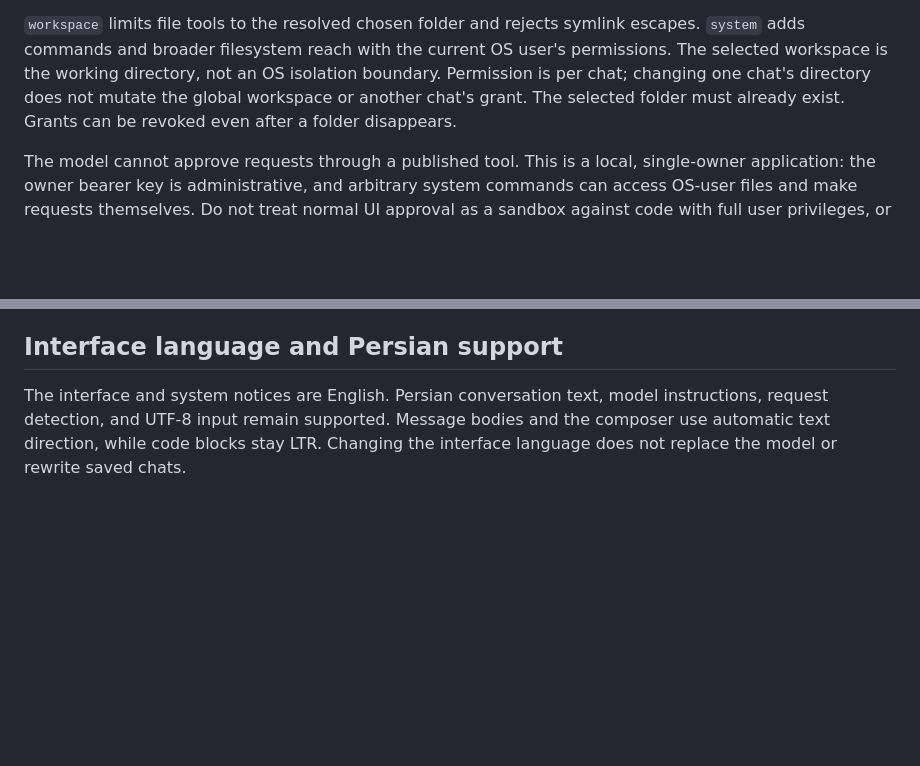
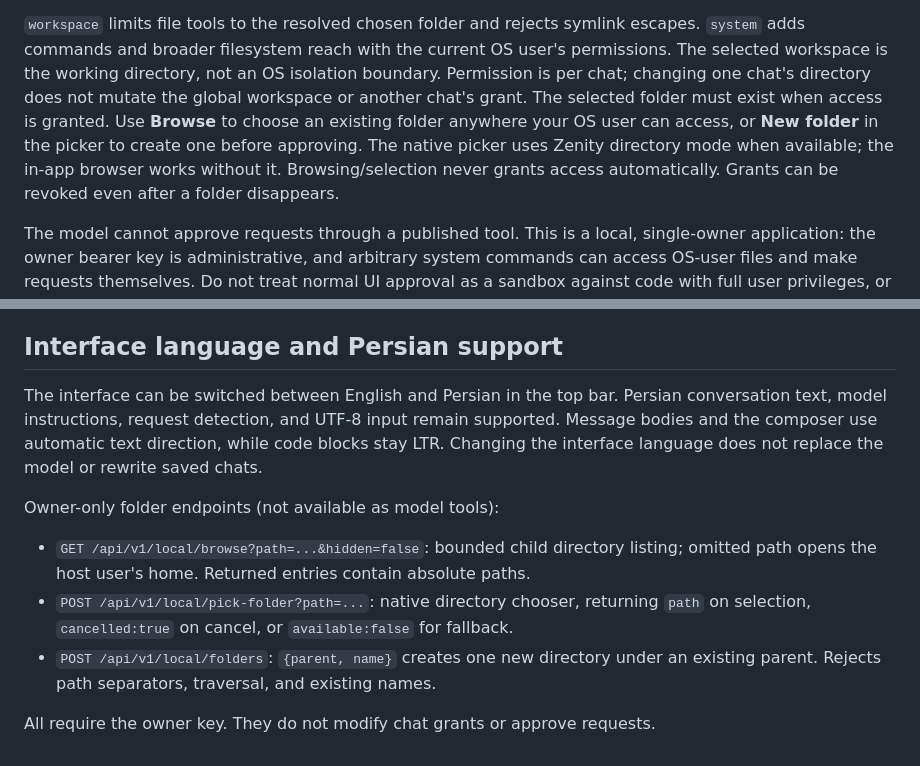
Before and after one commit to martybin/Master-AI_Agent, a Markdown page: docs/coding.md, 2 parts joined by grey strips. Rendered like a GitHub page; blank space fills up the shorter version.

```diff
--- a/docs/coding.md
+++ b/docs/coding.md
@@ -40,7 +40,11 @@ escapes. `system` adds commands and broader filesystem reach with the current
 OS user's permissions. The selected workspace is the working directory, not an
 OS isolation boundary. Permission is per chat; changing one chat's directory
 does not mutate the global workspace or another chat's grant. The selected
-folder must already exist. Grants can be revoked even after a folder disappears.
+folder must exist when access is granted. Use **Browse** to choose an existing
+folder anywhere your OS user can access, or **New folder** in the picker to
+create one before approving. The native picker uses Zenity directory mode when
+available; the in-app browser works without it. Browsing/selection never grants
+access automatically. Grants can be revoked even after a folder disappears.
 
 The model cannot approve requests through a published tool. This is a local,
 single-owner application: the owner bearer key is administrative, and arbitrary
@@ -178,7 +182,19 @@ and available test status.
 
 ## Interface language and Persian support
 
-The interface and system notices are English. Persian conversation text, model
+The interface can be switched between English and Persian in the top bar.
+Persian conversation text, model
 instructions, request detection, and UTF-8 input remain supported. Message bodies
 and the composer use automatic text direction, while code blocks stay LTR.
 Changing the interface language does not replace the model or rewrite saved chats.
+
+Owner-only folder endpoints (not available as model tools):
+
+- `GET /api/v1/local/browse?path=...&hidden=false`: bounded child directory listing;
+  omitted path opens the host user's home. Returned entries contain absolute paths.
+- `POST /api/v1/local/pick-folder?path=...`: native directory chooser, returning
+  `path` on selection, `cancelled:true` on cancel, or `available:false` for fallback.
+- `POST /api/v1/local/folders`: `{parent, name}` creates one new directory under
+  an existing parent. Rejects path separators, traversal, and existing names.
+
+All require the owner key. They do not modify chat grants or approve requests.
```
Also changed, not shown: README.md (+9 -6 lines), docs/chat-ui.md (+19 -1 lines), docs/images/biscode-workspace-bilingual.jpg (added).
